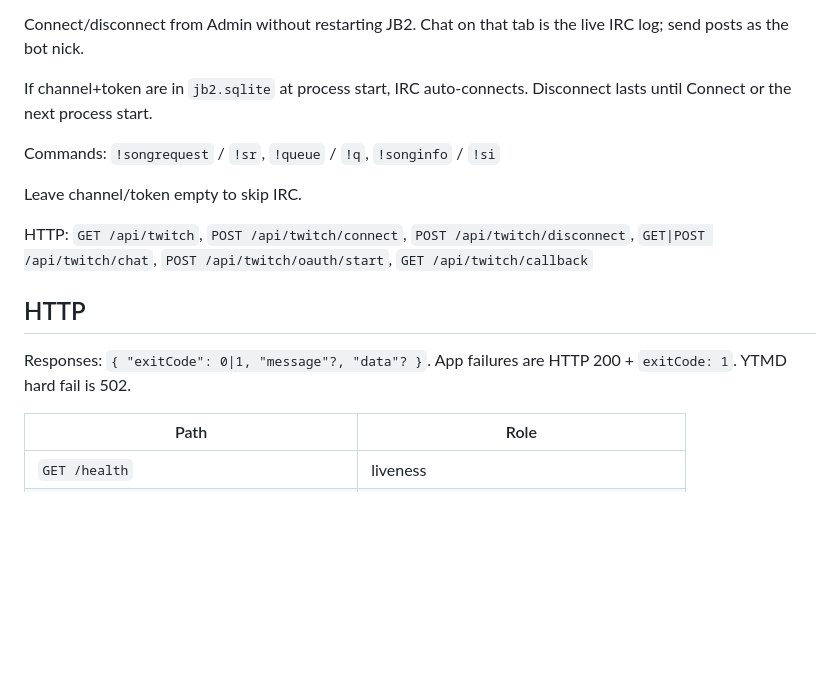
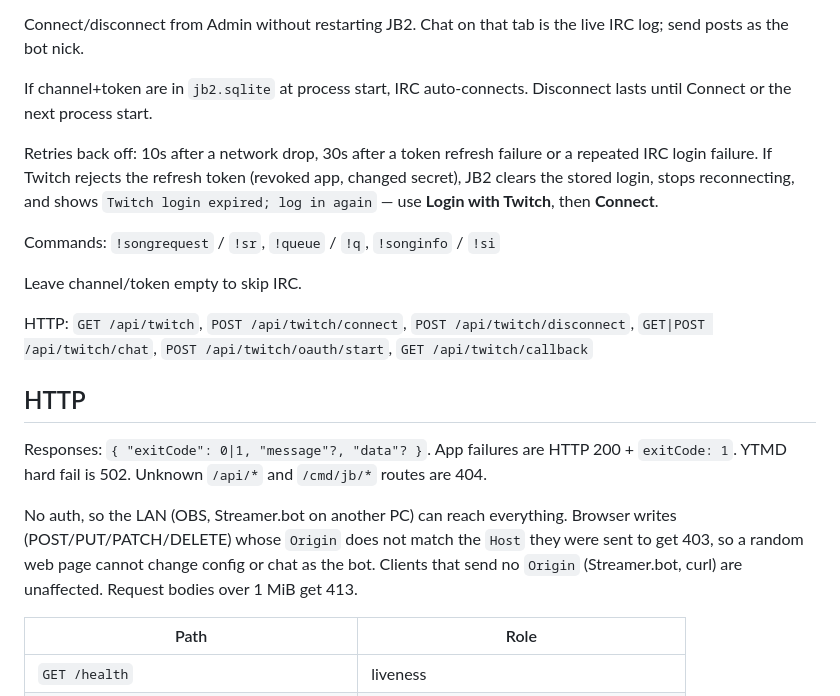
Before and after one commit to iamtew/jb2, a Markdown page: README.md, the part around the change. Rendered like a GitHub page; blank space fills up the shorter version.

Commit message:
document http guards and twitch backoff
- note 403 origin check, 413 cap, 404 routes
- describe twitch retry and login expired flow

Co-authored-by: Cursor <cursoragent@cursor.com>

```diff
--- a/README.md
+++ b/README.md
@@ -47,6 +47,8 @@ Connect/disconnect from Admin without restarting JB2. Chat on that tab is the li
 
 If channel+token are in `jb2.sqlite` at process start, IRC auto-connects. Disconnect lasts until Connect or the next process start.
 
+Retries back off: 10s after a network drop, 30s after a token refresh failure or a repeated IRC login failure. If Twitch rejects the refresh token (revoked app, changed secret), JB2 clears the stored login, stops reconnecting, and shows `Twitch login expired; log in again` — use **Login with Twitch**, then **Connect**.
+
 Commands: `!songrequest` / `!sr`, `!queue` / `!q`, `!songinfo` / `!si`
 
 Leave channel/token empty to skip IRC.
@@ -55,7 +57,9 @@ HTTP: `GET /api/twitch`, `POST /api/twitch/connect`, `POST /api/twitch/disconnec
 
 ## HTTP
 
-Responses: `{ "exitCode": 0|1, "message"?, "data"? }`. App failures are HTTP 200 + `exitCode: 1`. YTMD hard fail is 502.
+Responses: `{ "exitCode": 0|1, "message"?, "data"? }`. App failures are HTTP 200 + `exitCode: 1`. YTMD hard fail is 502. Unknown `/api/*` and `/cmd/jb/*` routes are 404.
+
+No auth, so the LAN (OBS, Streamer.bot on another PC) can reach everything. Browser writes (POST/PUT/PATCH/DELETE) whose `Origin` does not match the `Host` they were sent to get 403, so a random web page cannot change config or chat as the bot. Clients that send no `Origin` (Streamer.bot, curl) are unaffected. Request bodies over 1 MiB get 413.
 
 | Path | Role |
 |---|---|
```
